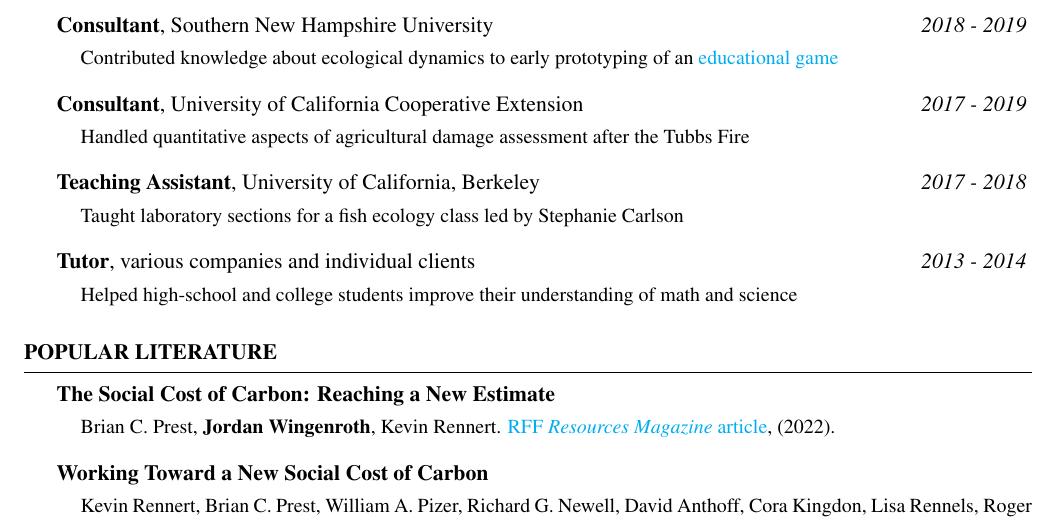
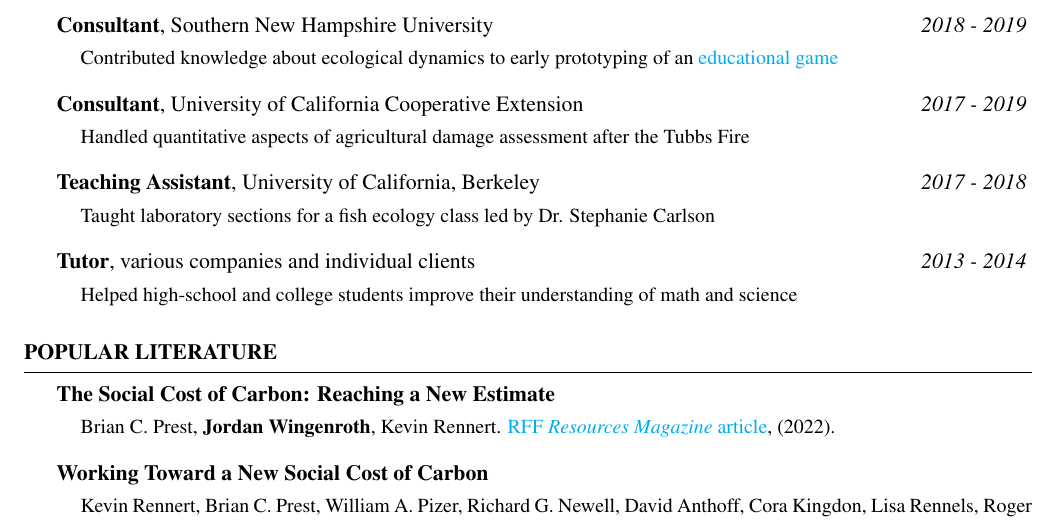
Before and after one commit to jmwingenroth/Overleaf-CV, a LaTeX CV (CV.tex): part of page 2 of 2, cut so that both start at the same text. Compiled offline with pdfLaTeX.

Commit message:
Fix Stephanie's title

```diff
--- a/CV.tex
+++ b/CV.tex
@@ -148,7 +148,7 @@
 {\bf Teaching Assistant}{, University of California, Berkeley} \hfill {\em 2017 - 2018}
 \vspace{-7pt}
 \begin{adjustwidth}{12pt}{}
-{\small Taught laboratory sections for a fish ecology class led by Stephanie Carlson}
+{\small Taught laboratory sections for a fish ecology class led by Dr. Stephanie Carlson}
 \end{adjustwidth}
 {\bf Tutor}{, various companies and individual clients} \hfill {\em 2013 - 2014}
 \vspace{-7pt}
```
